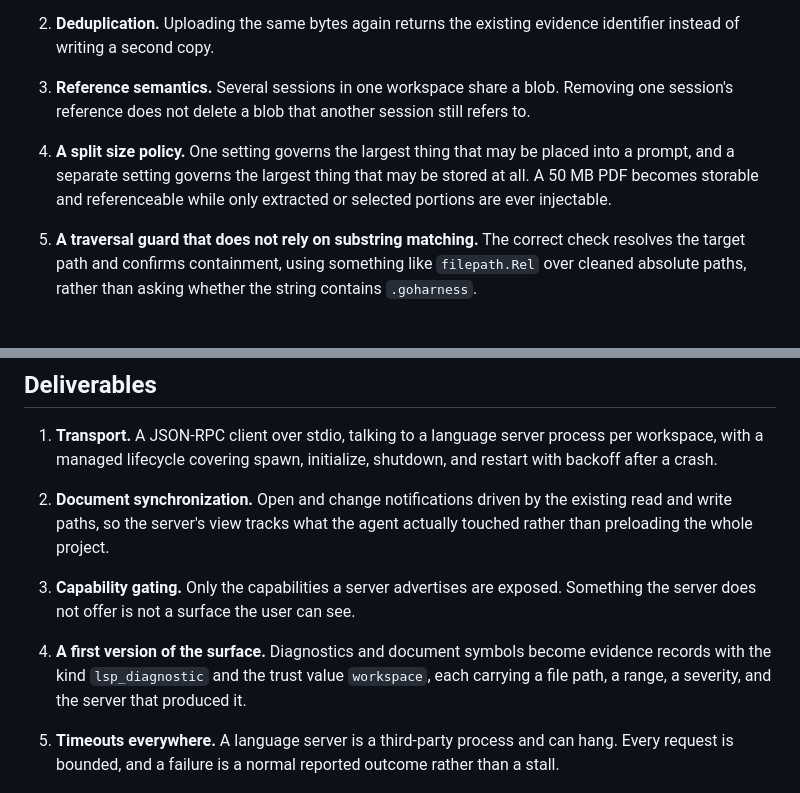
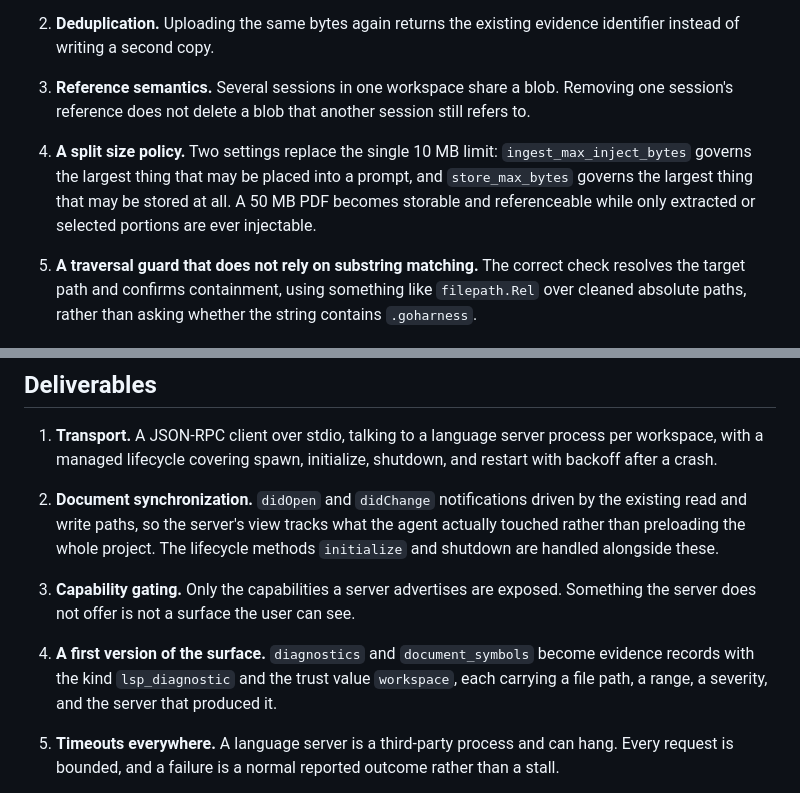
Before and after one commit to ThiagoRibas-dev/go_llm_harness, a Markdown page: docs/KNOWLEDGE_INGRESS_RETRIEVAL_EXECUTION_PLAN.md, 2 parts joined by grey strips. GitHub-like rendering.

```diff
--- a/docs/KNOWLEDGE_INGRESS_RETRIEVAL_EXECUTION_PLAN.md
+++ b/docs/KNOWLEDGE_INGRESS_RETRIEVAL_EXECUTION_PLAN.md
@@ -345,7 +345,7 @@ Generalize the addressing scheme that spills already use so that it covers every
 
 3. **Reference semantics.** Several sessions in one workspace share a blob. Removing one session's reference does not delete a blob that another session still refers to.
 
-4. **A split size policy.** One setting governs the largest thing that may be placed into a prompt, and a separate setting governs the largest thing that may be stored at all. A 50 MB PDF becomes storable and referenceable while only extracted or selected portions are ever injectable.
+4. **A split size policy.** Two settings replace the single 10 MB limit: `ingest_max_inject_bytes` governs the largest thing that may be placed into a prompt, and `store_max_bytes` governs the largest thing that may be stored at all. A 50 MB PDF becomes storable and referenceable while only extracted or selected portions are ever injectable.
 
 5. **A traversal guard that does not rely on substring matching.** The correct check resolves the target path and confirms containment, using something like `filepath.Rel` over cleaned absolute paths, rather than asking whether the string contains `.goharness`.
 
@@ -511,11 +511,11 @@ Make code intelligence available as a knowledge source, staged behind a capabili
 
 1. **Transport.** A JSON-RPC client over stdio, talking to a language server process per workspace, with a managed lifecycle covering spawn, initialize, shutdown, and restart with backoff after a crash.
 
-2. **Document synchronization.** Open and change notifications driven by the existing read and write paths, so the server's view tracks what the agent actually touched rather than preloading the whole project.
+2. **Document synchronization.** `didOpen` and `didChange` notifications driven by the existing read and write paths, so the server's view tracks what the agent actually touched rather than preloading the whole project. The lifecycle methods `initialize` and shutdown are handled alongside these.
 
 3. **Capability gating.** Only the capabilities a server advertises are exposed. Something the server does not offer is not a surface the user can see.
 
-4. **A first version of the surface.** Diagnostics and document symbols become evidence records with the kind `lsp_diagnostic` and the trust value `workspace`, each carrying a file path, a range, a severity, and the server that produced it.
+4. **A first version of the surface.** `diagnostics` and `document_symbols` become evidence records with the kind `lsp_diagnostic` and the trust value `workspace`, each carrying a file path, a range, a severity, and the server that produced it.
 
 5. **Timeouts everywhere.** A language server is a third-party process and can hang. Every request is bounded, and a failure is a normal reported outcome rather than a stall.
 
```
Also changed, not shown: other parts of docs/KNOWLEDGE_INGRESS_RETRIEVAL_EXECUTION_PLAN.md (+8 -8 lines).
